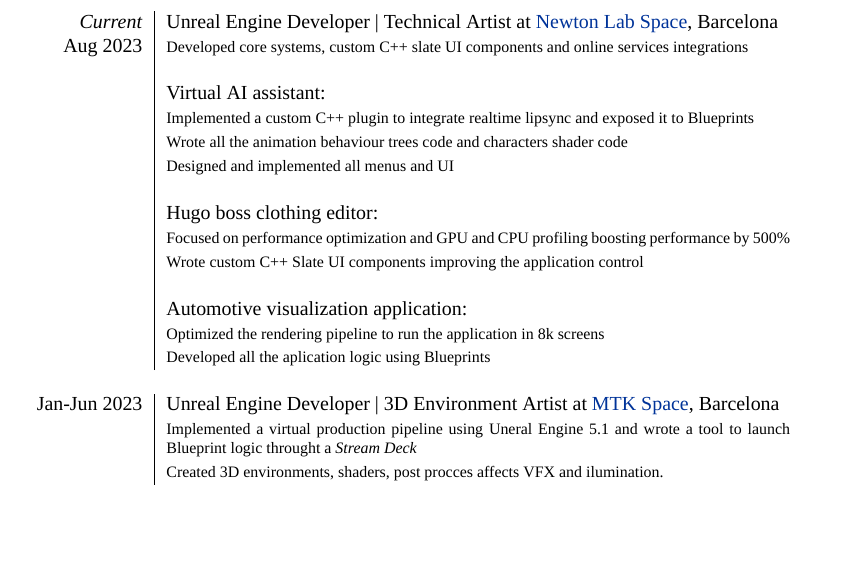
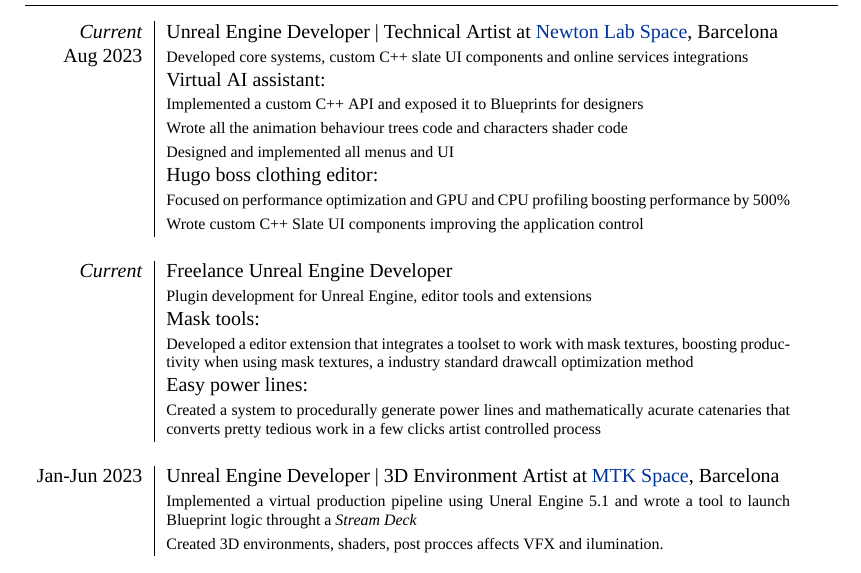
Before and after one commit to Bumvolla/Resume, a LaTeX CV (cv.tex): part of the page, cut so that both start at the same text, the shorter picture padded with empty space. Compiled offline with XeLaTeX; a missing font is replaced by an installed copy or a similar font; a LaTeX package or settings file that is missing is left out.

Commit message:
added plugin development

```diff
--- a/cv.tex
+++ b/cv.tex
@@ -61,21 +61,24 @@
 \begin{tabular}{r|p{11cm}}
 \emph{Current} &  Unreal Engine Developer | Technical Artist at \href{https://www.newtonlabspace.com}{\textsc{Newton Lab Space}}, Barcelona \\
 \textsc{Aug 2023} & \footnotesize{Developed core systems, custom C++ slate UI components and online services integrations}\\
-& \\
 & \textsc{Virtual AI assistant}: \\
-& \footnotesize{Implemented a custom C++ plugin to integrate realtime lipsync and exposed it to Blueprints}\\
+& \footnotesize{Implemented a custom C++ API and exposed it to Blueprints for designers}\\
 & \footnotesize{Wrote all the animation behaviour trees code and characters shader code}\\
 & \footnotesize{Designed and implemented all menus and UI}\\
-& \\
 & \textsc{Hugo boss clothing editor}: \\
 & \footnotesize{Focused on performance optimization and GPU and CPU profiling boosting performance by 500\%}\\
 & \footnotesize{Wrote custom C++ Slate UI components improving the application control}\\
-& \\
-& \textsc{Automotive visualization application}: \\
-& \footnotesize{Optimized the rendering pipeline to run the application in 8k screens}\\
-& \footnotesize{Developed all the aplication logic using Blueprints}\\
 \multicolumn{2}{c}{} \\
 
+%------------------------------------------------
+
+\emph{Current} & Freelance Unreal Engine Developer \\
+& \footnotesize{Plugin development for Unreal Engine, editor tools and extensions}\\
+& \textsc{Mask tools}: \\
+& \footnotesize{Developed a editor extension that integrates a toolset to work with mask textures, boosting productivity when using mask textures, a industry standard drawcall optimization method}\\
+& \textsc{Easy power lines}: \\
+& \footnotesize{Created a system to procedurally generate power lines and mathematically acurate catenaries that converts pretty tedious work in a few clicks artist controlled process}\\
+\multicolumn{2}{c}{} \\
 %------------------------------------------------
 
 \textsc{Jan-Jun 2023} & Unreal Engine Developer | 3D Environment Artist at \href{https://mtkspace.com/home/}{\textsc{MTK Space}}, Barcelona \emph{}\\
```
Also changed, not shown: cv.pdf.
